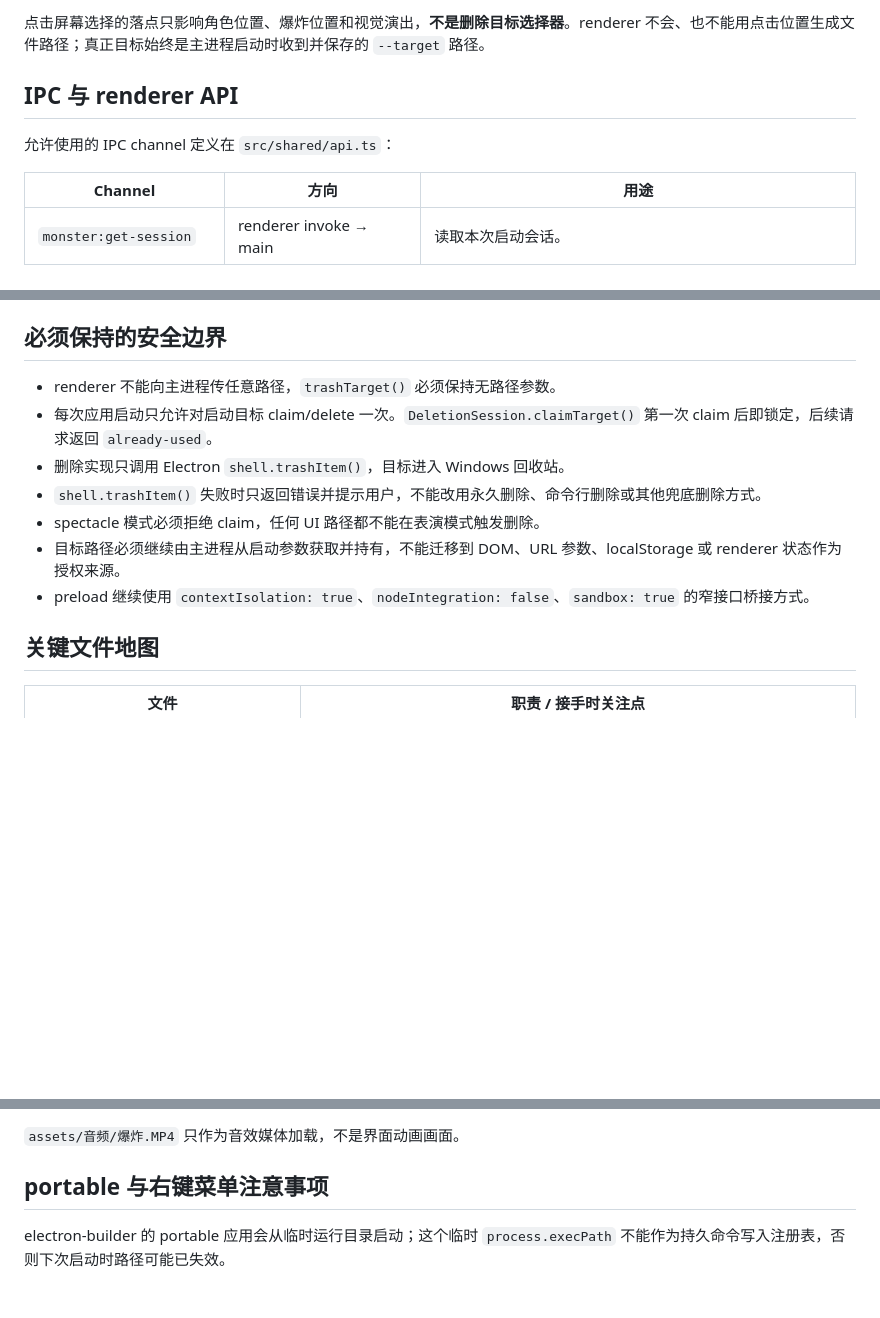
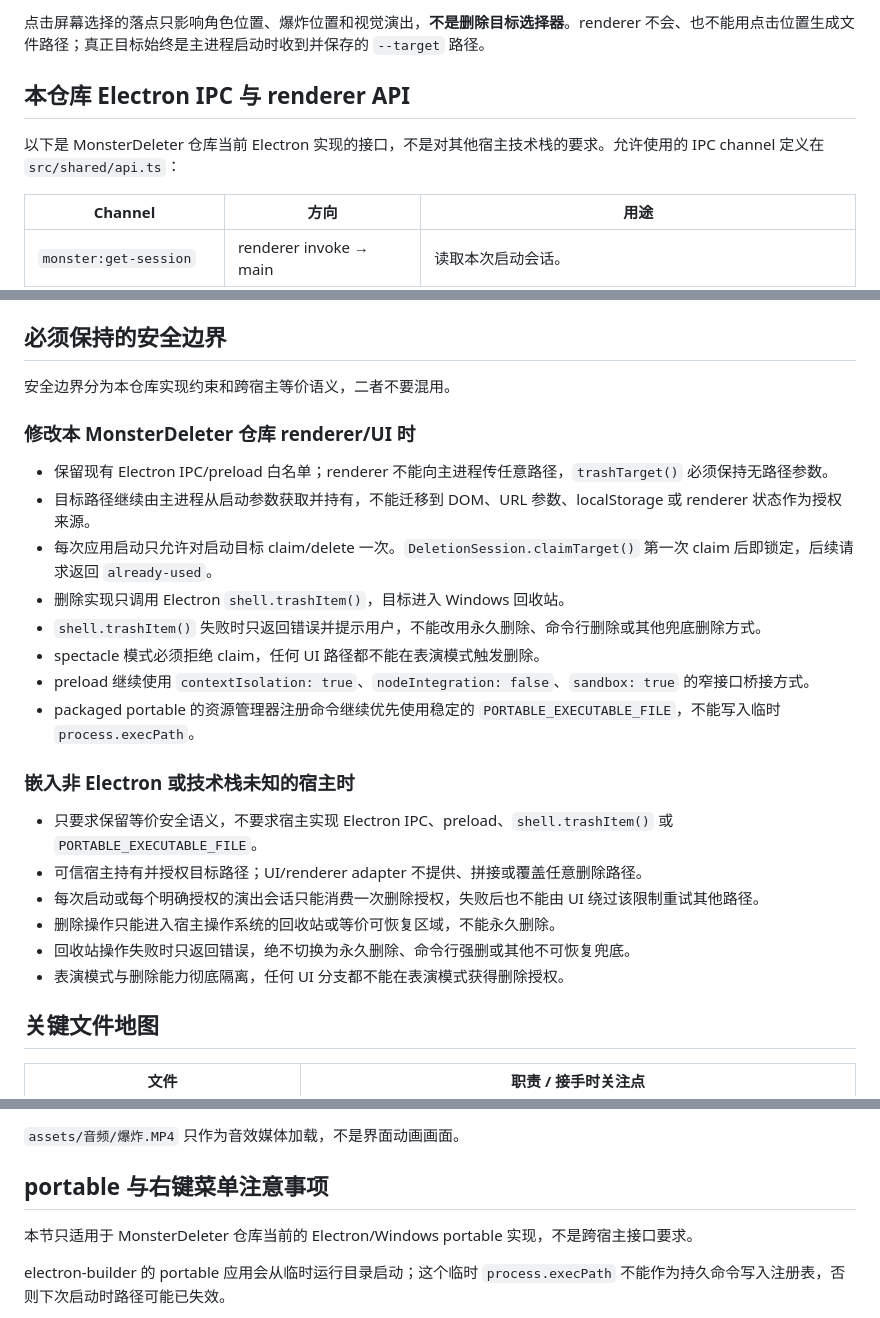
Before and after one commit to keithhegit/teammate-xiaot, a Markdown page: docs/teammate-ui-integration-handoff.md, 3 parts joined by grey strips. GitHub-like rendering; blank space fills up the shorter version.

```diff
--- a/docs/teammate-ui-integration-handoff.md
+++ b/docs/teammate-ui-integration-handoff.md
@@ -38,9 +38,9 @@ type LaunchSession =
 
 点击屏幕选择的落点只影响角色位置、爆炸位置和视觉演出，**不是删除目标选择器**。renderer 不会、也不能用点击位置生成文件路径；真正目标始终是主进程启动时收到并保存的 `--target` 路径。
 
-## IPC 与 renderer API
+## 本仓库 Electron IPC 与 renderer API
 
-允许使用的 IPC channel 定义在 `src/shared/api.ts`：
+以下是 MonsterDeleter 仓库当前 Electron 实现的接口，不是对其他宿主技术栈的要求。允许使用的 IPC channel 定义在 `src/shared/api.ts`：
 
 | Channel | 方向 | 用途 |
 | --- | --- | --- |
@@ -68,13 +68,27 @@ type TrashResult =
 
 ## 必须保持的安全边界
 
-- renderer 不能向主进程传任意路径，`trashTarget()` 必须保持无路径参数。
+安全边界分为本仓库实现约束和跨宿主等价语义，二者不要混用。
+
+### 修改本 MonsterDeleter 仓库 renderer/UI 时
+
+- 保留现有 Electron IPC/preload 白名单；renderer 不能向主进程传任意路径，`trashTarget()` 必须保持无路径参数。
+- 目标路径继续由主进程从启动参数获取并持有，不能迁移到 DOM、URL 参数、localStorage 或 renderer 状态作为授权来源。
 - 每次应用启动只允许对启动目标 claim/delete 一次。`DeletionSession.claimTarget()` 第一次 claim 后即锁定，后续请求返回 `already-used`。
 - 删除实现只调用 Electron `shell.trashItem()`，目标进入 Windows 回收站。
 - `shell.trashItem()` 失败时只返回错误并提示用户，不能改用永久删除、命令行删除或其他兜底删除方式。
 - spectacle 模式必须拒绝 claim，任何 UI 路径都不能在表演模式触发删除。
-- 目标路径必须继续由主进程从启动参数获取并持有，不能迁移到 DOM、URL 参数、localStorage 或 renderer 状态作为授权来源。
 - preload 继续使用 `contextIsolation: true`、`nodeIntegration: false`、`sandbox: true` 的窄接口桥接方式。
+- packaged portable 的资源管理器注册命令继续优先使用稳定的 `PORTABLE_EXECUTABLE_FILE`，不能写入临时 `process.execPath`。
+
+### 嵌入非 Electron 或技术栈未知的宿主时
+
+- 只要求保留等价安全语义，不要求宿主实现 Electron IPC、preload、`shell.trashItem()` 或 `PORTABLE_EXECUTABLE_FILE`。
+- 可信宿主持有并授权目标路径；UI/renderer adapter 不提供、拼接或覆盖任意删除路径。
+- 每次启动或每个明确授权的演出会话只能消费一次删除授权，失败后也不能由 UI 绕过该限制重试其他路径。
+- 删除操作只能进入宿主操作系统的回收站或等价可恢复区域，不能永久删除。
+- 回收站操作失败时只返回错误，绝不切换为永久删除、命令行强删或其他不可恢复兜底。
+- 表演模式与删除能力彻底隔离，任何 UI 分支都不能在表演模式获得删除授权。
 
 ## 关键文件地图
 
@@ -123,6 +137,8 @@ type TrashResult =
 
 ## portable 与右键菜单注意事项
 
+本节只适用于 MonsterDeleter 仓库当前的 Electron/Windows portable 实现，不是跨宿主接口要求。
+
 electron-builder 的 portable 应用会从临时运行目录启动；这个临时 `process.execPath` 不能作为持久命令写入注册表，否则下次启动时路径可能已失效。
 
 `PORTABLE_EXECUTABLE_FILE` 指向用户实际启动的稳定便携 EXE。`src/main/context-menu.ts` 已在 packaged 且该变量存在时优先使用它生成菜单命令和图标路径；不要把这里改回只使用 `process.execPath`。
```
Also changed, not shown: other parts of docs/teammate-ui-integration-handoff.md (+29 -14 lines).
